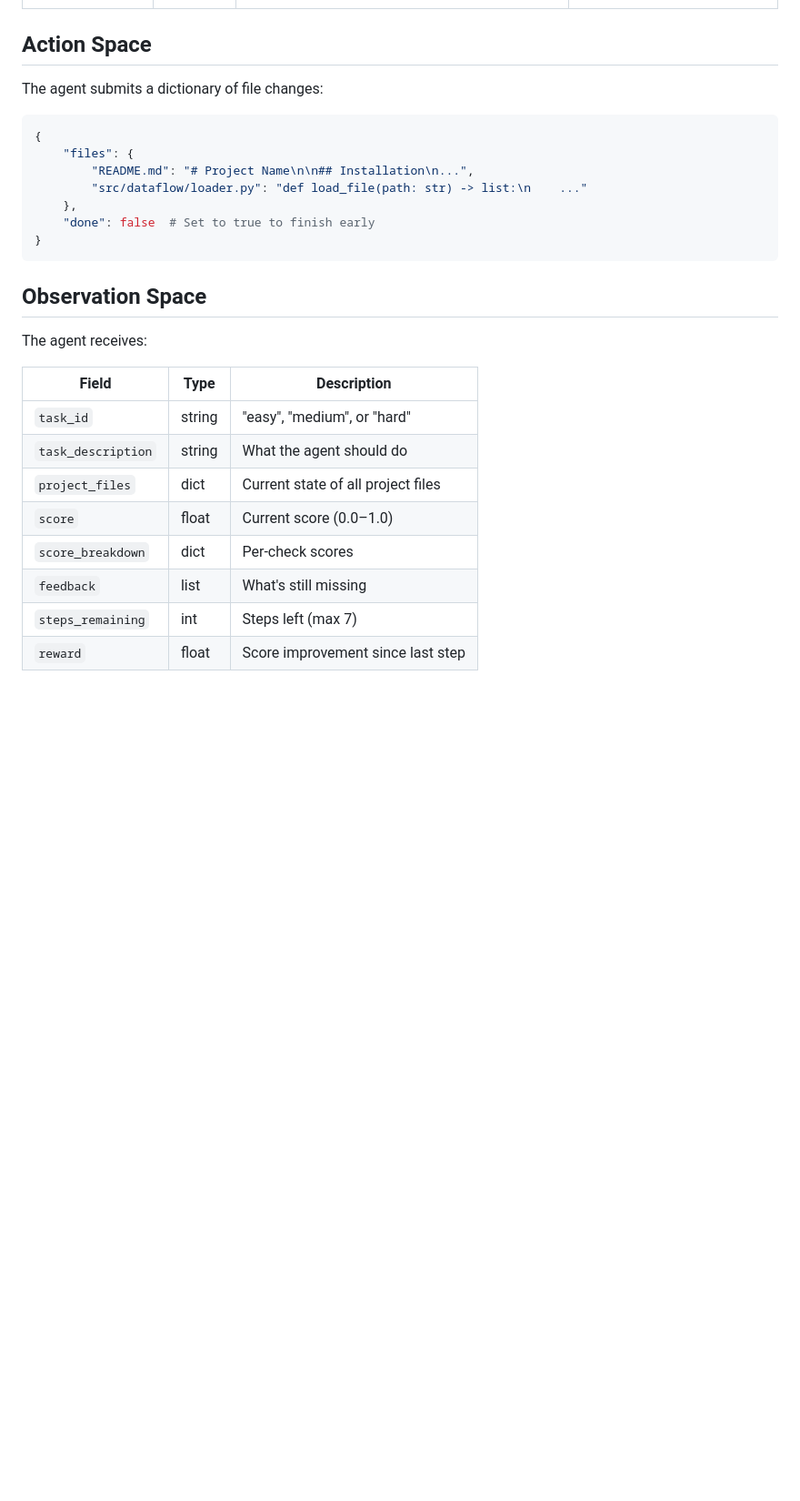
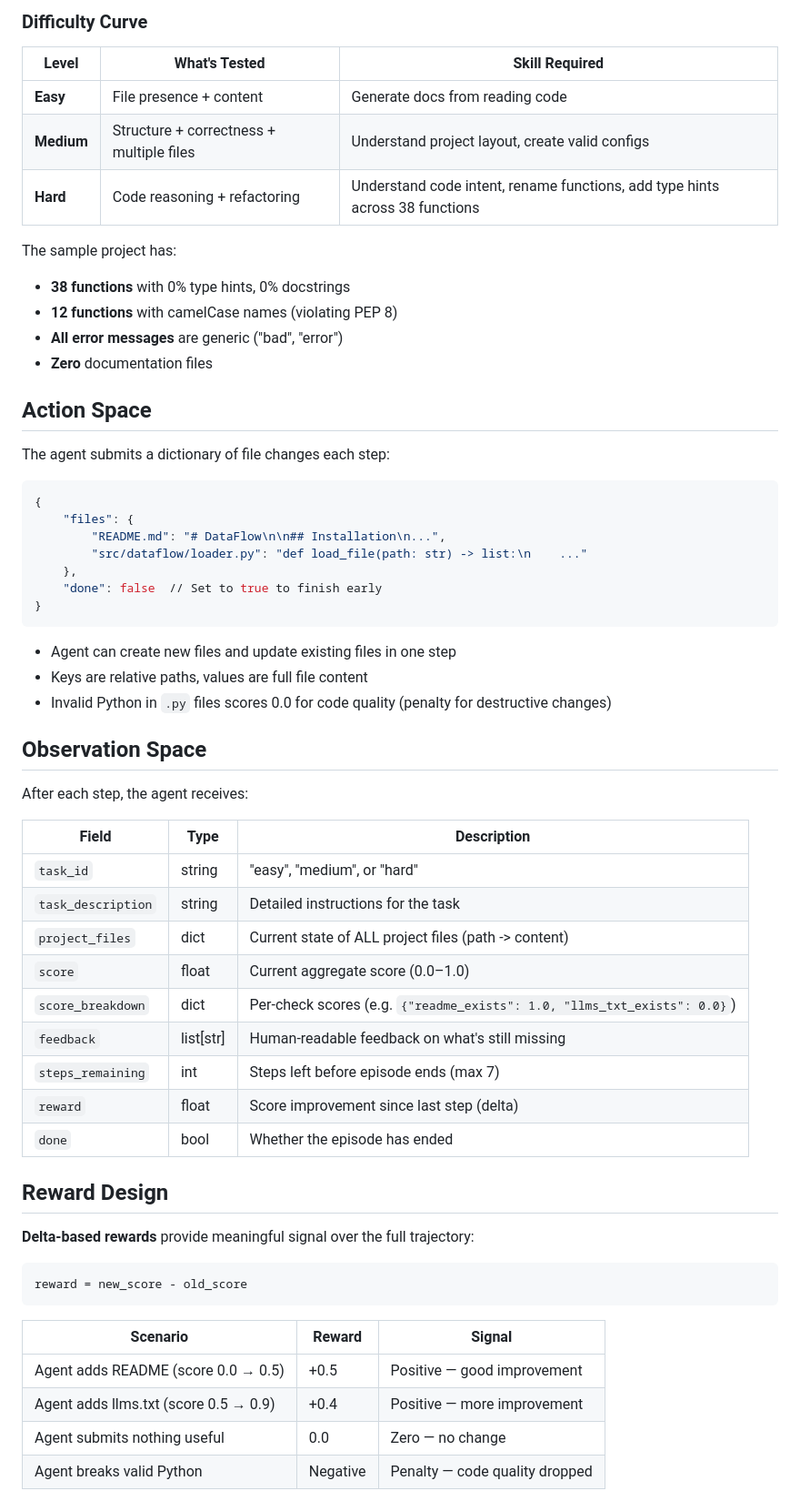
Before and after one commit to Kaviyamurugadass/ai-readiness-auditor, a Markdown page: README.md, the part around one of its changes. Shown at 91% size. GitHub-like rendering; blank space fills up the shorter version.

````diff
--- a/README.md
+++ b/README.md
@@ -27,29 +106,63 @@ The environment gives an AI agent a deliberately AI-unfriendly Python project (n
+### Difficulty Curve
+
+| Level | What's Tested | Skill Required |
+|-------|--------------|----------------|
+| **Easy** | File presence + content | Generate docs from reading code |
+| **Medium** | Structure + correctness + multiple files | Understand project layout, create valid configs |
+| **Hard** | Code reasoning + refactoring | Understand code intent, rename functions, add type hints across 38 functions |
+
+The sample project has:
+- **38 functions** with 0% type hints, 0% docstrings
+- **12 functions** with camelCase names (violating PEP 8)
+- **All error messages** are generic ("bad", "error")
+- **Zero** documentation files
 
 ## Action Space
 
-The agent submits a dictionary of file changes:
+The agent submits a dictionary of file changes each step:
 
 ```python
 {
     "files": {
-        "README.md": "# Project Name\n\n## Installation\n...",
+        "README.md": "# DataFlow\n\n## Installation\n...",
         "src/dataflow/loader.py": "def load_file(path: str) -> list:\n    ..."
     },
-    "done": false  # Set to true to finish early
+    "done": false  // Set to true to finish early
 }
 ```
 
+- Agent can create new files and update existing files in one step
+- Keys are relative paths, values are full file content
+- Invalid Python in `.py` files scores 0.0 for code quality (penalty for destructive changes)
+
 ## Observation Space
 
-The agent receives:
+After each step, the agent receives:
 
 | Field | Type | Description |
 |-------|------|-------------|
 | `task_id` | string | "easy", "medium", or "hard" |
-| `task_description` | string | What the agent should do |
-| `project_files` | dict | Current state of all project files |
-| `score` | float | Current score (0.0–1.0) |
-| `score_breakdown` | dict | Per-check scores |
-| `feedback` | list | What's still missing |
-| `steps_remaining` | int | Steps left (max 7) |
-| `reward` | float | Score improvement since last step |
+| `task_description` | string | Detailed instructions for the task |
+| `project_files` | dict | Current state of ALL project files (path -> content) |
+| `score` | float | Current aggregate score (0.0–1.0) |
+| `score_breakdown` | dict | Per-check scores (e.g. `{"readme_exists": 1.0, "llms_txt_exists": 0.0}`) |
+| `feedback` | list[str] | Human-readable feedback on what's still missing |
+| `steps_remaining` | int | Steps left before episode ends (max 7) |
+| `reward` | float | Score improvement since last step (delta) |
+| `done` | bool | Whether the episode has ended |
+
+## Reward Design
+
+**Delta-based rewards** provide meaningful signal over the full trajectory:
+
+```
+reward = new_score - old_score
+```
+
+| Scenario | Reward | Signal |
+|----------|--------|--------|
+| Agent adds README (score 0.0 → 0.5) | +0.5 | Positive — good improvement |
+| Agent adds llms.txt (score 0.5 → 0.9) | +0.4 | Positive — more improvement |
+| Agent submits nothing useful | 0.0 | Zero — no change |
+| Agent breaks valid Python | Negative | Penalty — code quality dropped |
+
````
Also changed, not shown: other parts of README.md (+102 -23 lines).
